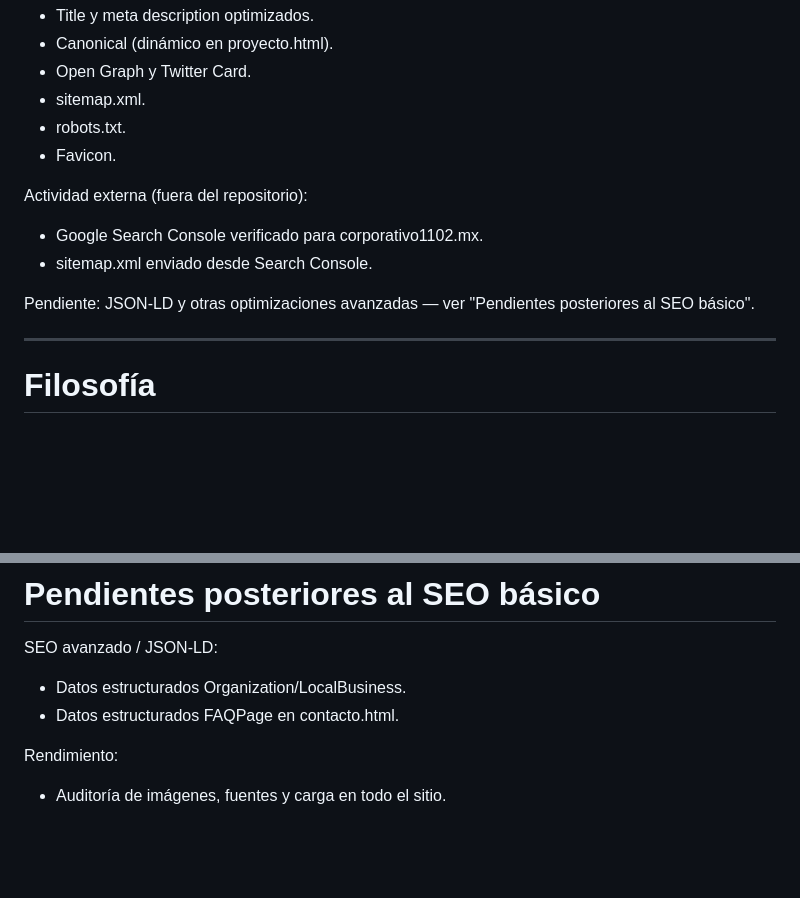
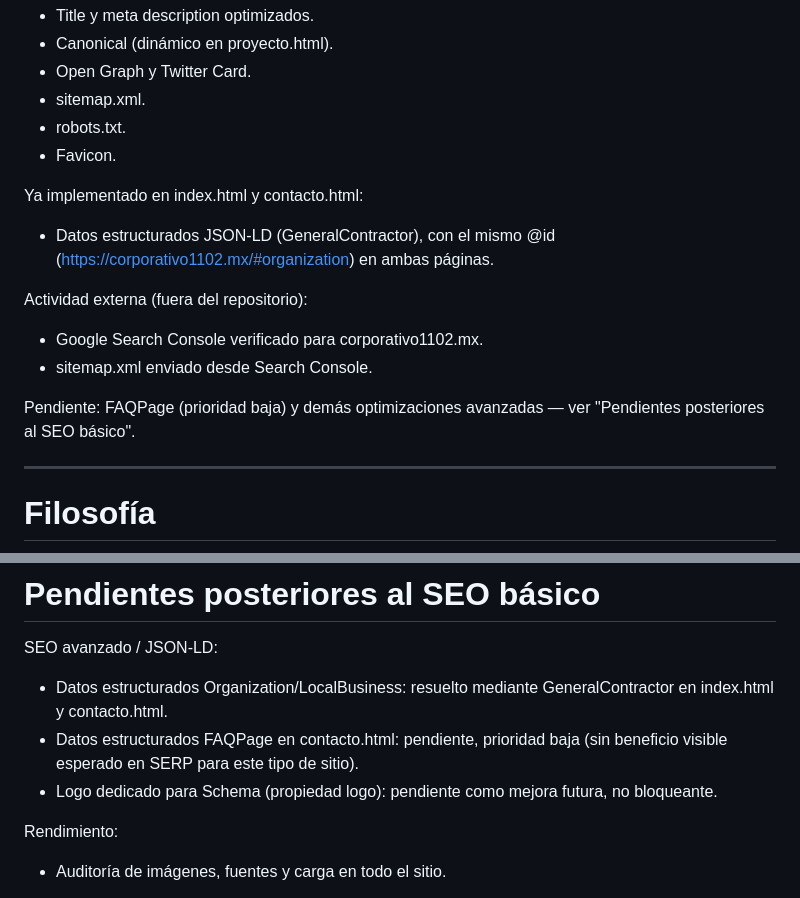
Before and after one commit to IngCarranza1102/Documentos-HTML-Pagina-Web, a Markdown page: ARQUITECTURA_DEL_PROYECTO.md, 2 parts joined by grey strips. Rendered like a GitHub page; blank space fills up the shorter version.

Commit message:
Docs: documenta JSON-LD GeneralContractor implementado en Etapa 7

```diff
--- a/ARQUITECTURA_DEL_PROYECTO.md
+++ b/ARQUITECTURA_DEL_PROYECTO.md
@@ -249,12 +249,16 @@ Ya implementado en las 6 páginas principales:
 - robots.txt.
 - Favicon.
 
+Ya implementado en index.html y contacto.html:
+
+- Datos estructurados JSON-LD (GeneralContractor), con el mismo @id (https://corporativo1102.mx/#organization) en ambas páginas.
+
 Actividad externa (fuera del repositorio):
 
 - Google Search Console verificado para corporativo1102.mx.
 - sitemap.xml enviado desde Search Console.
 
-Pendiente: JSON-LD y otras optimizaciones avanzadas — ver "Pendientes posteriores al SEO básico".
+Pendiente: FAQPage (prioridad baja) y demás optimizaciones avanzadas — ver "Pendientes posteriores al SEO básico".
 
 ---
 
@@ -275,8 +279,9 @@ Mantener siempre un sitio:
 
 SEO avanzado / JSON-LD:
 
-- Datos estructurados Organization/LocalBusiness.
-- Datos estructurados FAQPage en contacto.html.
+- Datos estructurados Organization/LocalBusiness: resuelto mediante GeneralContractor en index.html y contacto.html.
+- Datos estructurados FAQPage en contacto.html: pendiente, prioridad baja (sin beneficio visible esperado en SERP para este tipo de sitio).
+- Logo dedicado para Schema (propiedad logo): pendiente como mejora futura, no bloqueante.
 
 Rendimiento:
 
```
